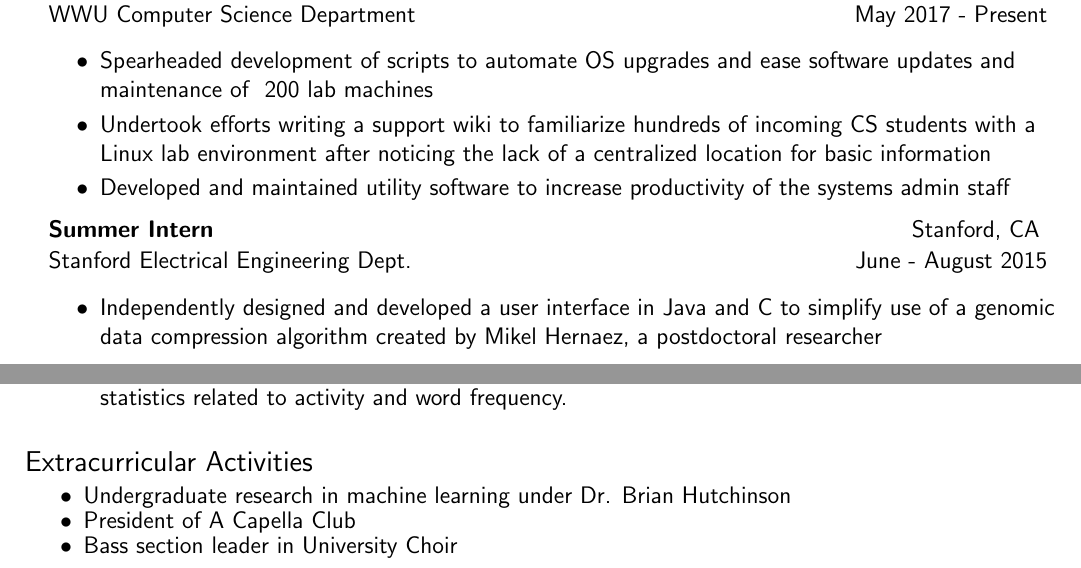
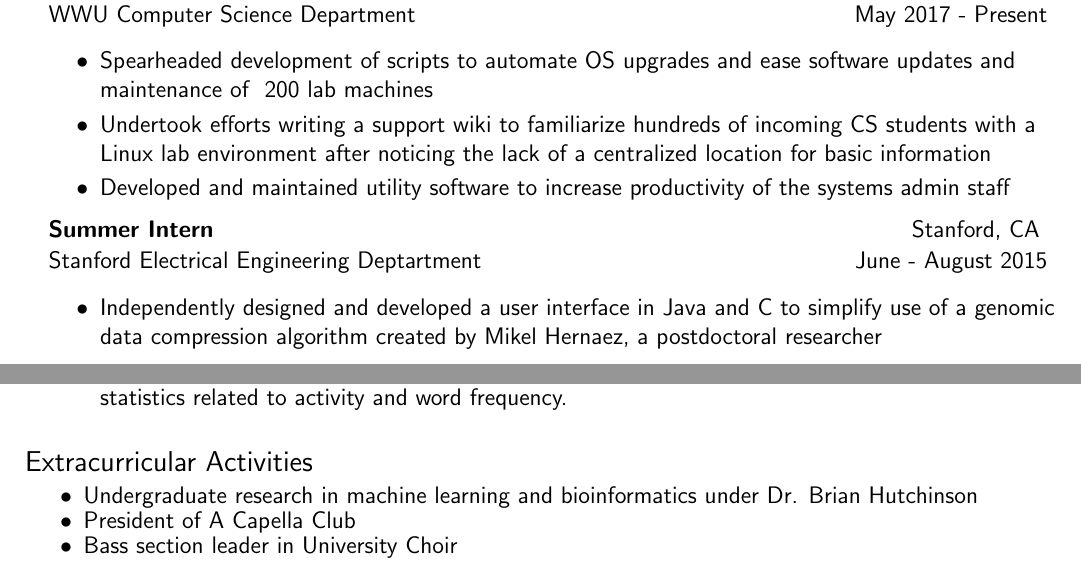
Before and after one commit to ChristopherDaw/resume, a LaTeX CV (resume.tex): two parts of the page, joined at a grey line, cut so that both start at the same text. Compiled offline with pdfLaTeX.

Commit message:
Update some content

```diff
--- a/resume.tex
+++ b/resume.tex
@@ -113,7 +114,7 @@
 
     \resumeSubsection
       {Summer Intern}{Stanford, CA}
-      {Stanford Electrical Engineering Dept.}{June - August 2015}
+      {Stanford Electrical Engineering Deptartment}{June - August 2015}
       \begin{itemize}
         \resumeItem{
             Independently designed and developed a user interface in Java and C to simplify use of a genomic data compression algorithm created by Mikel Hernaez, a postdoctoral researcher}
@@ -146,7 +147,7 @@
 \section{Extracurricular Activities}
   \begin{enumerate}[noitemsep]
     \resumeItem
-      {Undergraduate research in machine learning under Dr. Brian Hutchinson}
+      {Undergraduate research in machine learning and bioinformatics under Dr. Brian Hutchinson}
     \resumeItem
       {President of A Capella Club}
     \resumeItem
```
Also changed, not shown: resume.tex (8 more changed lines).
